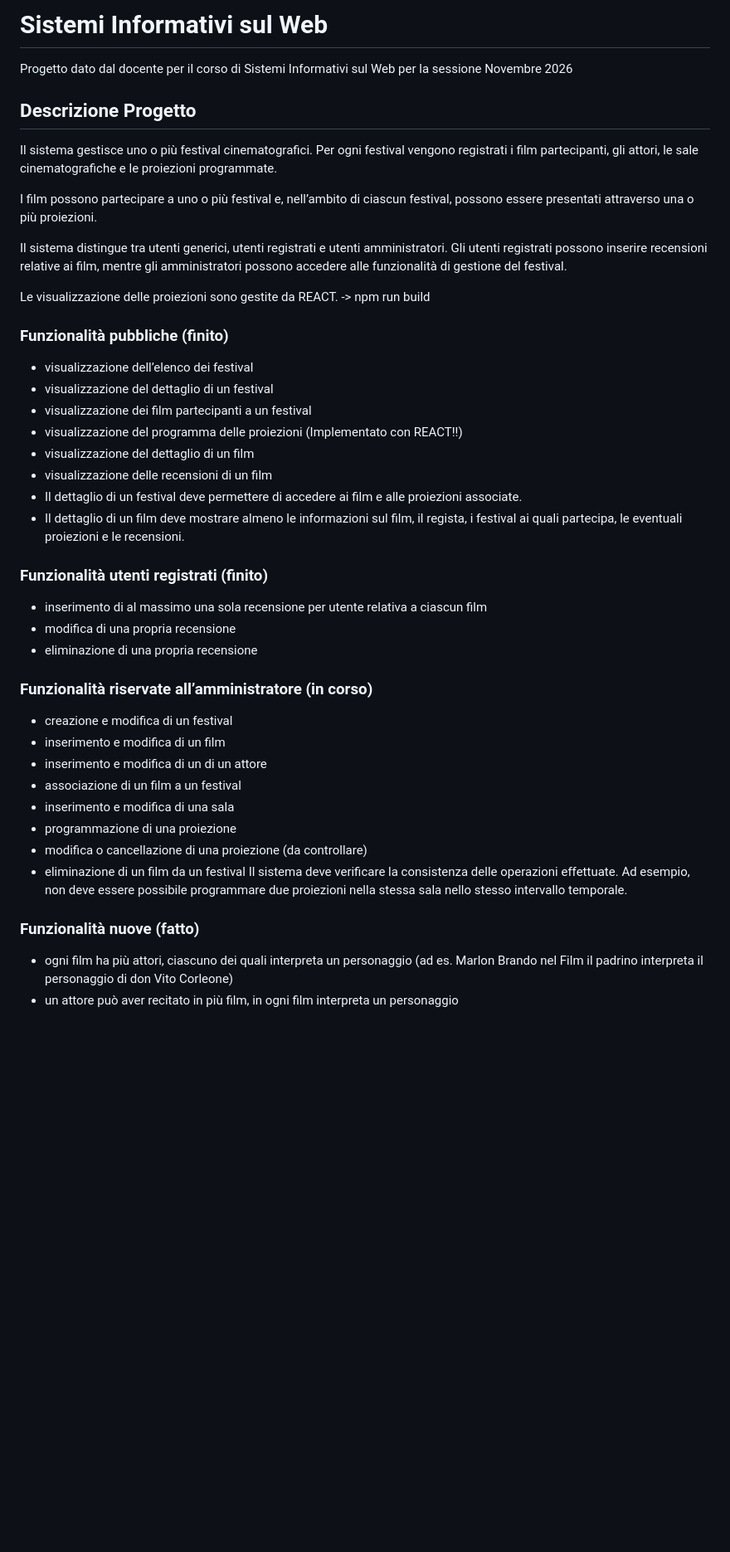
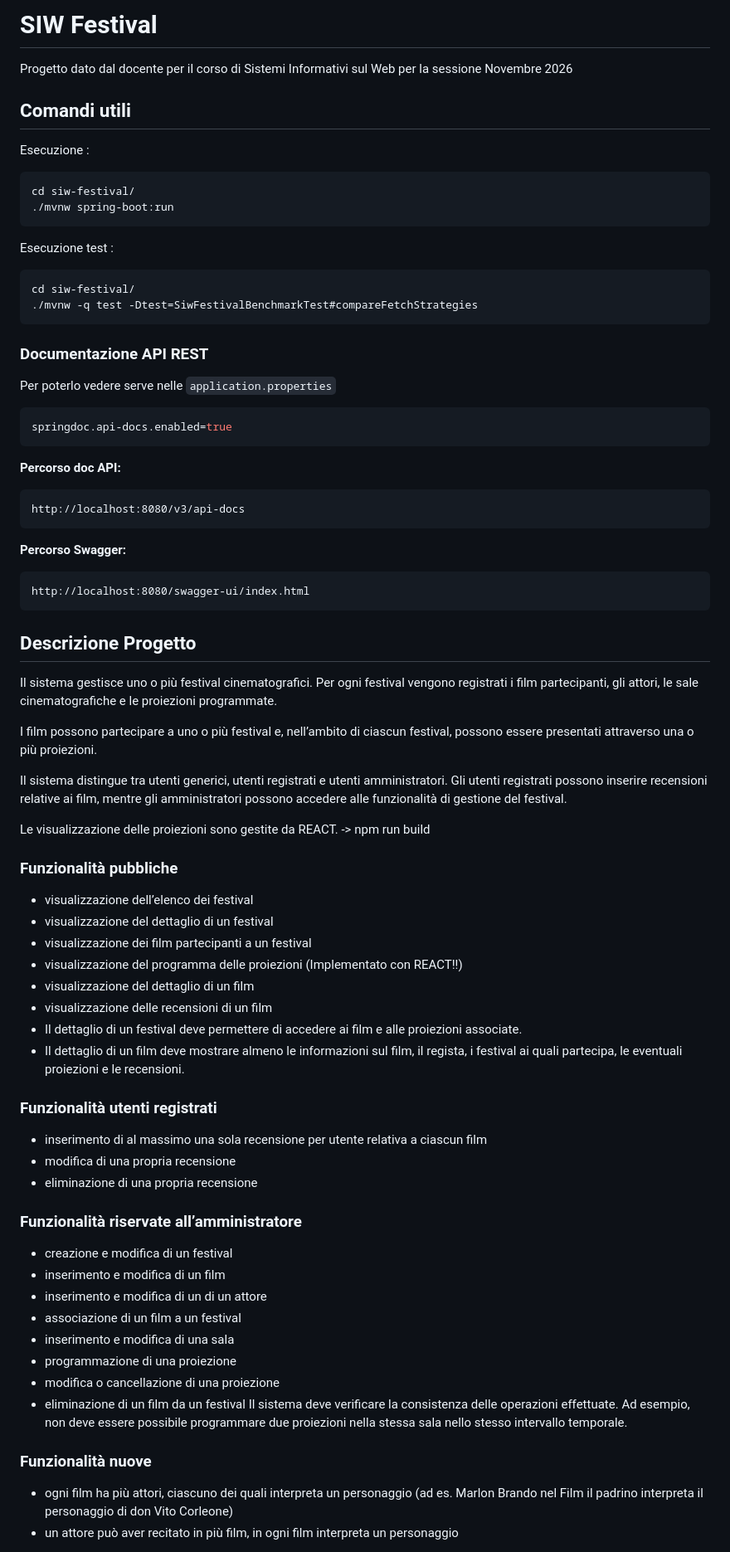
Before and after one commit to Shikooo8/SIW_PROG_DOC, a Markdown page: README.md, the part around one of its changes. Shown at 83% size. Drawn GitHub-style; blank space fills up the shorter version.

````diff
--- a/README.md
+++ b/README.md
@@ -1,6 +1,35 @@
-# Sistemi Informativi sul Web
+# SIW Festival
 
 Progetto dato dal docente per il corso di Sistemi Informativi sul Web per la sessione Novembre 2026
+
+## Comandi utili
+
+Esecuzione :
+```sh
+cd siw-festival/
+./mvnw spring-boot:run
+```
+
+Esecuzione test :
+```sh
+cd siw-festival/
+./mvnw -q test -Dtest=SiwFestivalBenchmarkTest#compareFetchStrategies
+```
+
+### Documentazione API REST
+Per poterlo vedere serve nelle `application.properties`
+```sh
+springdoc.api-docs.enabled=true
+```
+
+**Percorso doc API:**
+```
+http://localhost:8080/v3/api-docs
+```
+**Percorso Swagger:**
+```
+http://localhost:8080/swagger-ui/index.html
+```
 
 ## Descrizione Progetto
 
@@ -13,7 +42,7 @@ Il sistema distingue tra utenti generici, utenti registrati e utenti amministrat
 Le visualizzazione delle proiezioni sono gestite da REACT. -> npm run build
 
 
-### Funzionalità pubbliche (finito)
+### Funzionalità pubbliche
 - visualizzazione dell’elenco dei festival
 - visualizzazione del dettaglio di un festival
 - visualizzazione dei film partecipanti a un festival
@@ -23,24 +52,24 @@ Le visualizzazione delle proiezioni sono gestite da REACT. -> npm run build
 - Il dettaglio di un festival deve permettere di accedere ai film e alle proiezioni associate.
 - Il dettaglio di un film deve mostrare almeno le informazioni sul film, il regista, i festival ai quali partecipa, le eventuali proiezioni e le recensioni.
 
-### Funzionalità utenti registrati (finito)
+### Funzionalità utenti registrati
 - inserimento di al massimo una sola recensione per utente relativa a ciascun film
 - modifica di una propria recensione
 - eliminazione di una propria recensione
 
-### Funzionalità riservate all’amministratore (in corso)
+### Funzionalità riservate all’amministratore
 - creazione e modifica di un festival
 - inserimento e modifica di un film
 - inserimento e modifica di un di un attore
 - associazione di un film a un festival
 - inserimento e modifica di una sala
 - programmazione di una proiezione
-- modifica o cancellazione di una proiezione (da controllare)
+- modifica o cancellazione di una proiezione
 - eliminazione di un film da un festival
 Il sistema deve verificare la consistenza delle operazioni effettuate. Ad esempio, non deve essere possibile
 programmare due proiezioni nella stessa sala nello stesso intervallo temporale.
 
-### Funzionalità nuove (fatto)
+### Funzionalità nuove
 - ogni film ha più attori, ciascuno dei quali interpreta un personaggio (ad es. Marlon Brando nel Film il padrino interpreta il personaggio di don Vito Corleone)
 - un attore può aver recitato in più film, in ogni film interpreta un personaggio
 
````
Also changed, not shown: other parts of README.md (+13 -12 lines).
